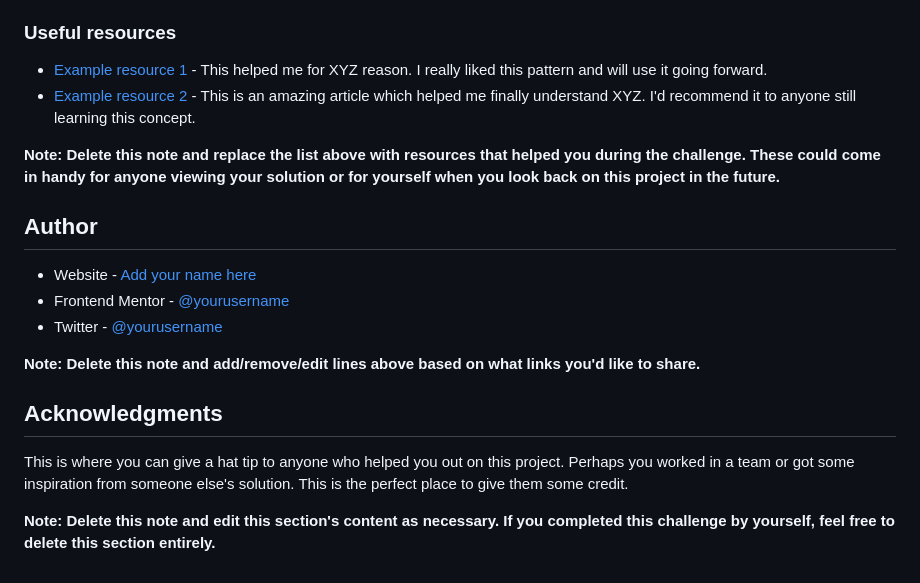
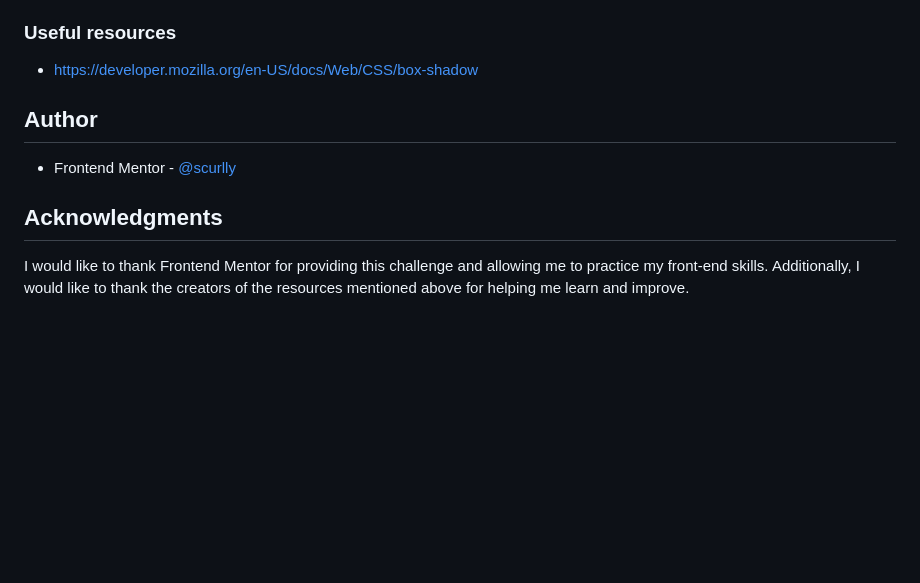
Before and after one commit to scurlly/QR-code-component, a Markdown page: README.md, the part around the change printed below. Drawn GitHub-style; blank space fills up the shorter version.

```diff
--- a/README.md
+++ b/README.md
@@ -83,21 +48,12 @@ Use this section to outline areas that you want to continue focusing on in futur
 
 ### Useful resources
 
-- [Example resource 1](https://www.example.com) - This helped me for XYZ reason. I really liked this pattern and will use it going forward.
-- [Example resource 2](https://www.example.com) - This is an amazing article which helped me finally understand XYZ. I'd recommend it to anyone still learning this concept.
-
-**Note: Delete this note and replace the list above with resources that helped you during the challenge. These could come in handy for anyone viewing your solution or for yourself when you look back on this project in the future.**
+- https://developer.mozilla.org/en-US/docs/Web/CSS/box-shadow
 
 ## Author
 
-- Website - [Add your name here](https://www.your-site.com)
-- Frontend Mentor - [@yourusername](https://www.frontendmentor.io/profile/yourusername)
-- Twitter - [@yourusername](https://www.twitter.com/yourusername)
-
-**Note: Delete this note and add/remove/edit lines above based on what links you'd like to share.**
+- Frontend Mentor - [@scurlly](https://www.frontendmentor.io/profile/scurlly)
 
 ## Acknowledgments
 
-This is where you can give a hat tip to anyone who helped you out on this project. Perhaps you worked in a team or got some inspiration from someone else's solution. This is the perfect place to give them some credit.
-
-**Note: Delete this note and edit this section's content as necessary. If you completed this challenge by yourself, feel free to delete this section entirely.**
+I would like to thank Frontend Mentor for providing this challenge and allowing me to practice my front-end skills. Additionally, I would like to thank the creators of the resources mentioned above for helping me learn and improve.
```
Also changed, not shown: other parts of README.md (+13 -48 lines), images/qr-code-component.png (added), 1 other file.
